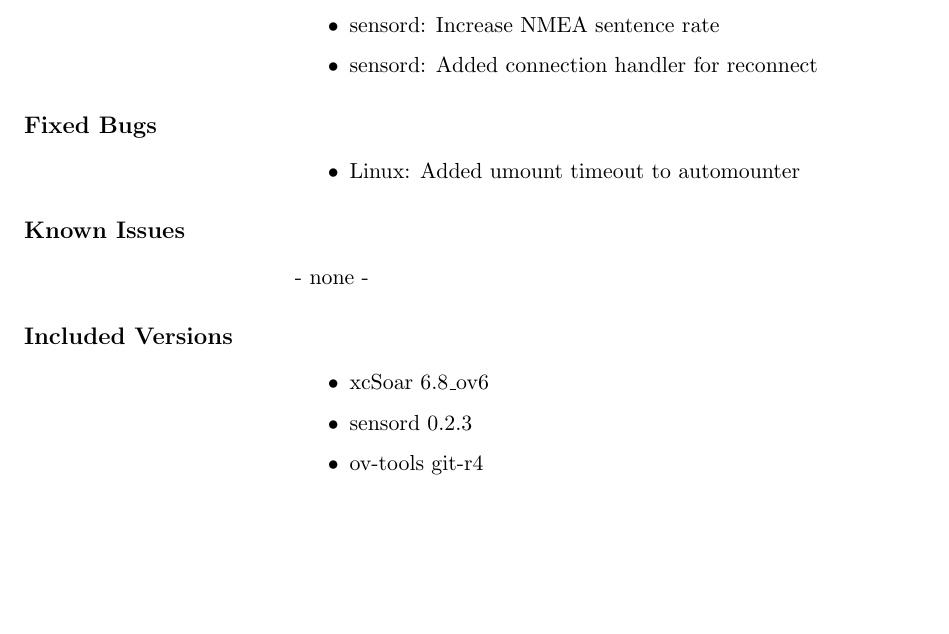
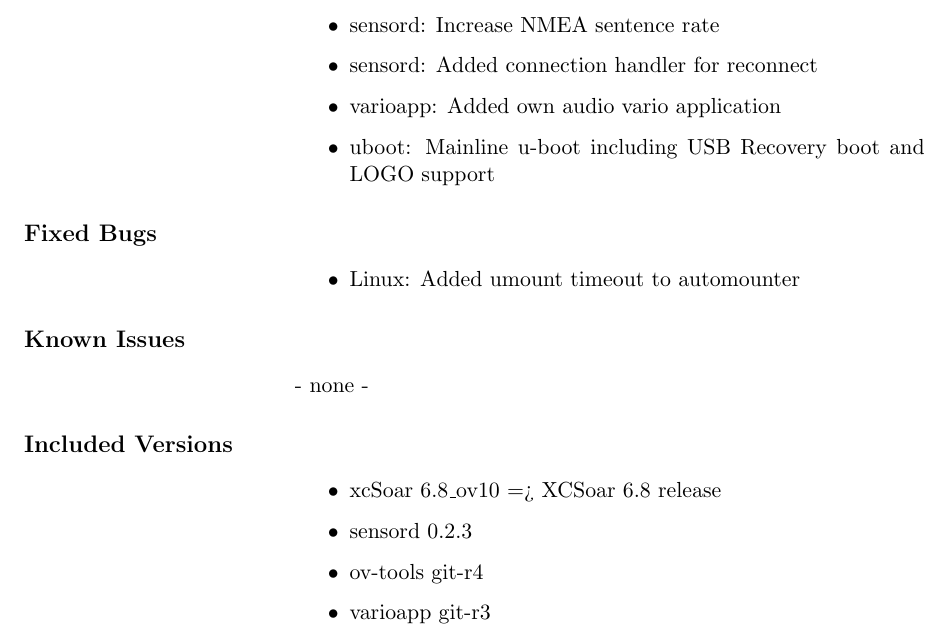
Before and after one commit to Openvario/meta-openvario, a LaTeX document (release_notes/release_notes.tex, which reads release_notes/release_15xx.tex): part of page 3 of 3, cut so that both start at the same text, the shorter picture padded with empty space. Compiled offline with pdfLaTeX.

Commit message:
Updated new features

```diff
--- a/release_notes/release_15xx.tex
+++ b/release_notes/release_15xx.tex
@@ -13,6 +13,8 @@
 	\item ov-tools: Changed Menu-Skip Button to F1 and cursors
 	\item sensord: Increase NMEA sentence rate
 	\item sensord: Added connection handler for reconnect
+	\item varioapp: Added own audio vario application
+	\item uboot: Mainline u-boot including USB Recovery boot and LOGO support
 \end{itemize}
 
 \section*{Fixed Bugs}
@@ -26,7 +28,8 @@
 \section*{Included Versions}
 
 \begin{itemize}
-	\item xcSoar 6.8\_ov6
+	\item xcSoar 6.8\_ov10 => XCSoar 6.8 release
 	\item sensord 0.2.3
 	\item ov-tools git-r4
+	\item varioapp git-r3
 \end{itemize}
```
